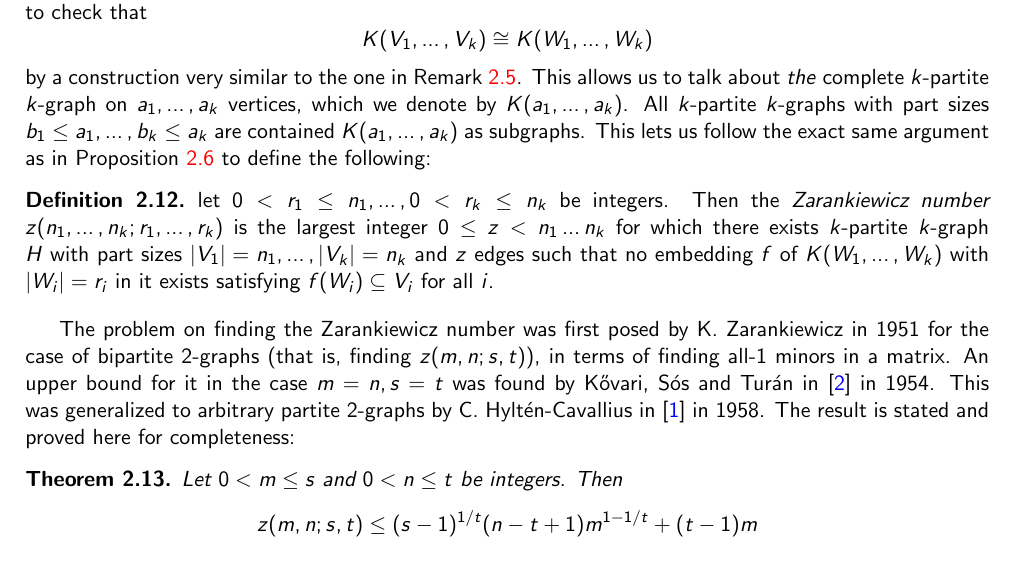
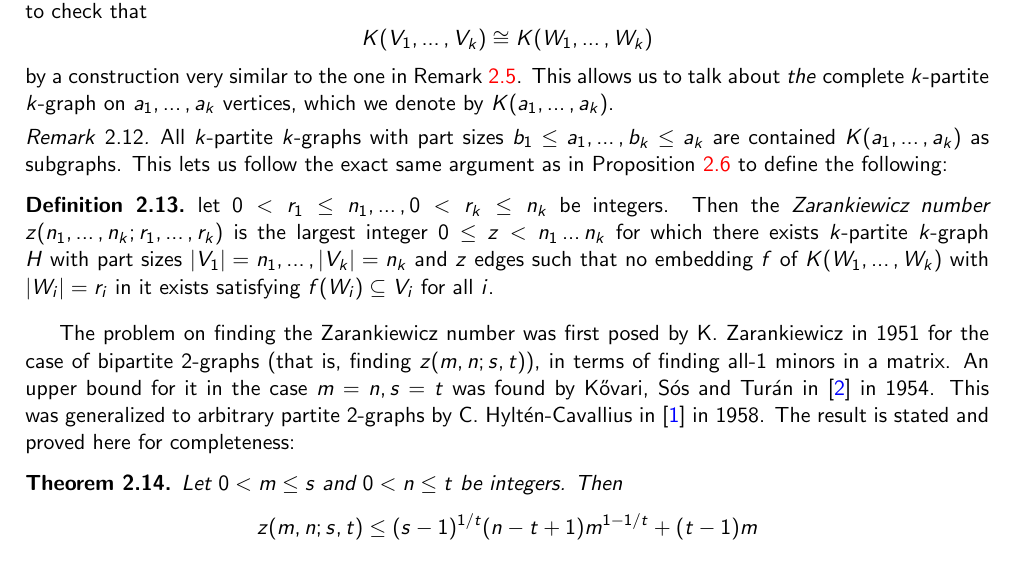
Before and after one commit to ferranEspuna/TFM, a LaTeX thesis (src/thesis.tex, which reads src/sections/preliminaries.tex): part of page 8 of 10, cut so that both start at the same text. Compiled offline with pdfLaTeX.

Commit message:
rearranged

```diff
--- a/src/sections/preliminaries.tex
+++ b/src/sections/preliminaries.tex
@@ -113,6 +113,11 @@ In this section we introduce some basic definitions and results that will be use
     by a construction very similar to the one in Remark~\ref{rem:change_vertices}.
     This allows us to talk about \emph{the} complete $k$-partite $k$-graph on
     $a_1, \dots, a_k$ vertices, which we denote by $K(a_1, \dots, a_k)$.
+\end{remark}
+
+% TODO: approximate Ex(n, K(a_1, \dots, a_k)) and in particular Ex(n, K(a, \dots a))
+
+\begin{remark}
     All $k$-partite $k$-graphs with part sizes $b_1 \leq a_1, \dots, b_k \leq a_k$
     are contained $K(a_1, \dots, a_k)$ as subgraphs.
     This lets us follow the exact same argument as in Proposition~\ref{prop:extremal}
```
